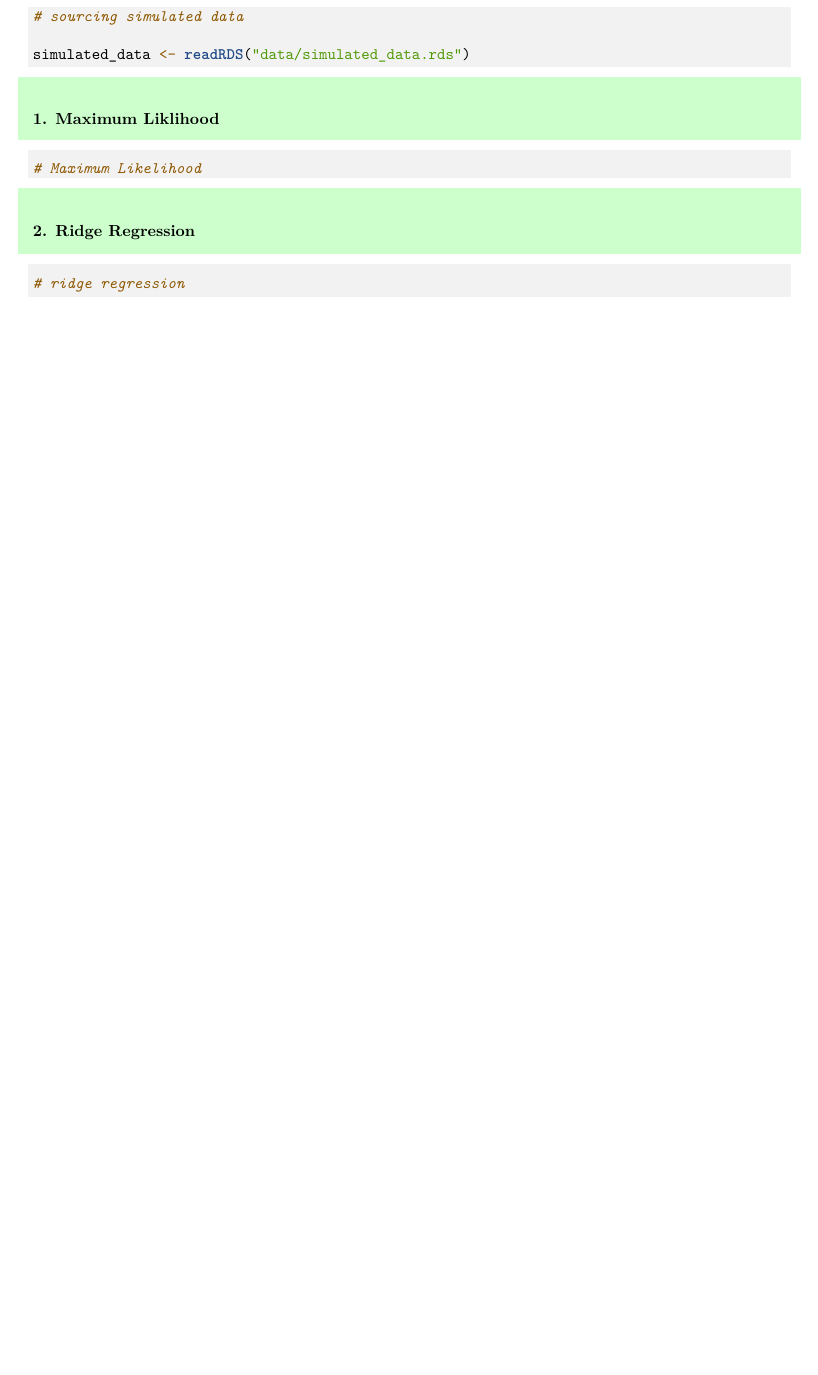
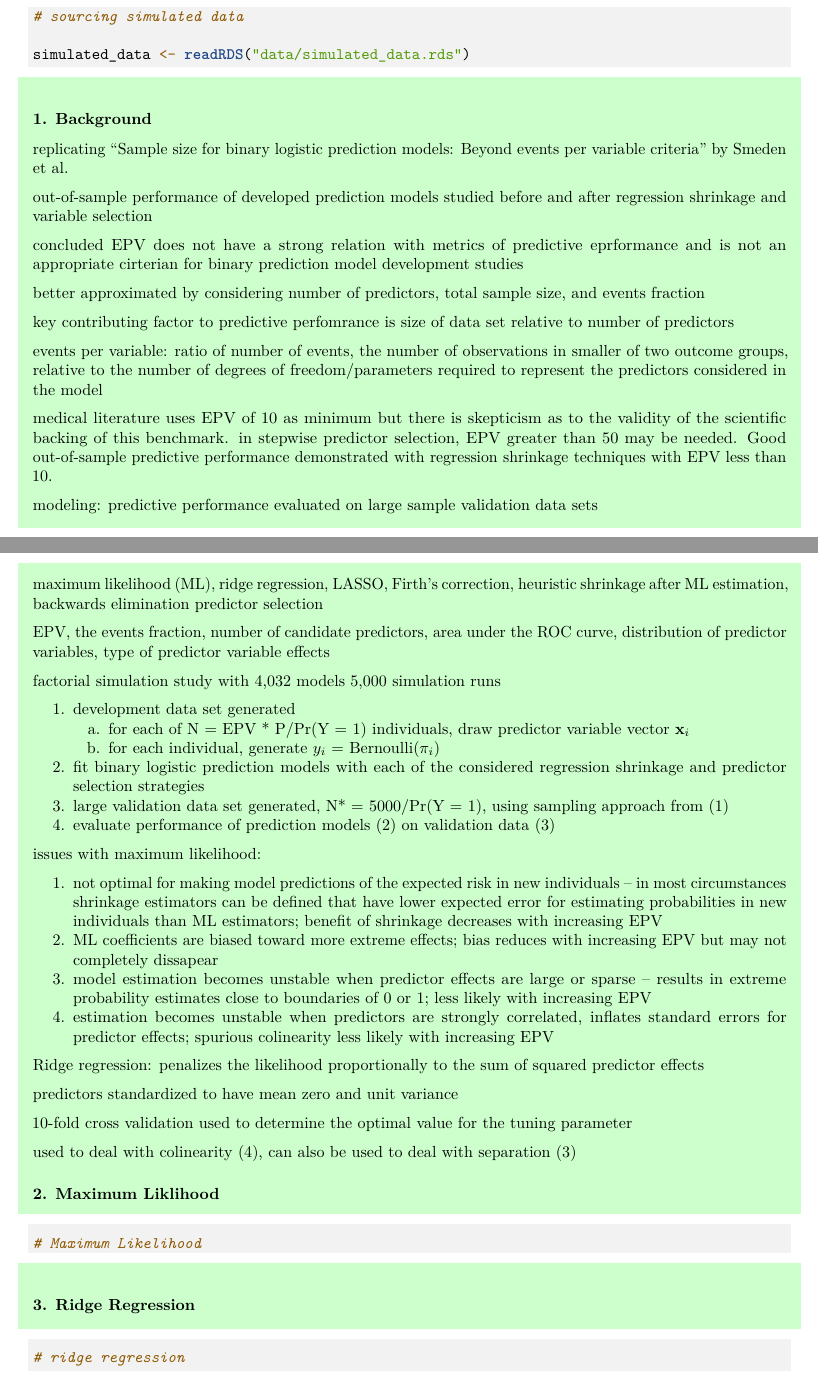
Before and after one commit to stat400-csu/project-3, an R Markdown document (MC_Model_Comparisons.Rmd): part of the page before the commit and two parts of pages 1 and 2 of 3 after it, the two joined at a grey line, cut so that both start at the same text, the shorter picture padded with empty space. Rendered offline with R 4.5, knitr and Pandoc, then LaTeX, with nearby package versions.

Commit message:
notes on replicated paper through section 3.2

```diff
--- a/MC_Model_Comparisons.Rmd
+++ b/MC_Model_Comparisons.Rmd
@@ -50,7 +50,56 @@ simulated_data <- readRDS("data/simulated_data.rds")
 
 \hstart
 
-### 1. Maximum Liklihood
+### 1. Background
+replicating "Sample size for binary logistic prediction models: Beyond events per variable criteria" by Smeden et al.
+
+out-of-sample performance of developed prediction models studied before and after regression shrinkage and variable selection
+
+concluded EPV does not have a strong relation with metrics of predictive eprformance and is not an appropriate cirterian for binary prediction model development studies
+
+better approximated by considering number of predictors, total sample size, and events fraction
+
+key contributing factor to predictive perfomrance is size of data set relative to number of predictors
+
+events per variable: ratio of number of events, the number of observations in smaller of two outcome groups, relative to the number of degrees of freedom/parameters required to represent the predictors considered in the model
+
+medical literature uses EPV of 10 as minimum but there is skepticism as to the validity of the scientific backing of this benchmark. in stepwise predictor selection, EPV greater than 50 may be needed. Good out-of-sample predictive performance demonstrated with regression shrinkage techniques with EPV less than 10.
+
+modeling:
+predictive performance evaluated on large sample validation data sets
+
+maximum likelihood (ML), ridge regression, LASSO, Firth's correction, heuristic shrinkage after ML estimation, backwards elimination predictor selection
+
+EPV, the events fraction, number of candidate predictors, area under the ROC curve, distribution of predictor variables, type of predictor variable effects
+
+factorial simulation study with 4,032 models
+5,000 simulation runs
+
+1. development data set generated
+    a. for each of N = EPV * P/Pr(Y = 1) individuals, draw predictor variable vector $\mathbf{x}_i$
+    b. for each individual, generate $y_i$ = Bernoulli($\pi_i$)
+2. fit binary logistic prediction models with each of the considered regression shrinkage and predictor selection strategies
+3. large validation data set generated, N* = 5000/Pr(Y = 1), using sampling approach from (1)
+4. evaluate performance of prediction models (2) on validation data (3)
+
+
+issues with maximum likelihood:
+
+1. not optimal for making model predictions of the expected risk in new individuals -- in most circumstances shrinkage estimators can be defined that have lower expected error for estimating probabilities in new individuals than ML estimators; benefit of shrinkage decreases with increasing EPV
+2. ML coefficients are biased toward more extreme effects; bias reduces with increasing EPV but may not completely dissapear
+3. model estimation becomes unstable when predictor effects are large or sparse -- results in extreme probability estimates close to boundaries of 0 or 1; less likely with increasing EPV
+4. estimation becomes unstable when predictors are strongly correlated, inflates standard errors for predictor effects; spurious colinearity less likely with increasing EPV
+
+Ridge regression:
+penalizes the likelihood proportionally to the sum of squared predictor effects
+
+predictors standardized to have mean zero and unit variance
+
+10-fold cross validation used to determine the optimal value for the tuning parameter
+
+used to deal with colinearity (4), can also be used to deal with separation (3)
+
+### 2. Maximum Liklihood
 
 \hstop
 
@@ -63,7 +112,7 @@ simulated_data <- readRDS("data/simulated_data.rds")
 
 \hstart
 
-### 2. Ridge Regression
+### 3. Ridge Regression
 
 \hstop
 
```
Also changed, not shown: MC_Model_Comparisons.Rmd (5 more changed lines).
